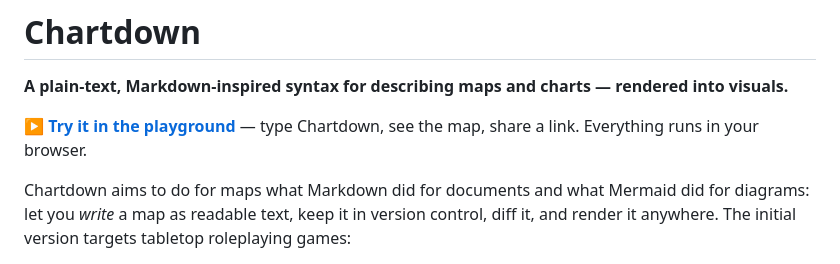
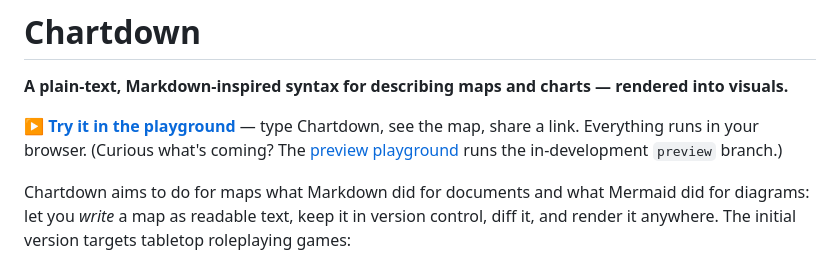
Before and after one commit to Nossimonov/Chartdown, a Markdown page: README.md, the part around the change. Drawn GitHub-style.

Commit message:
README points at the preview playground for in-development work

```diff
--- a/README.md
+++ b/README.md
@@ -2,7 +2,7 @@
 
 **A plain-text, Markdown-inspired syntax for describing maps and charts — rendered into visuals.**
 
-**▶ [Try it in the playground](https://nossimonov.github.io/Chartdown/)** — type Chartdown, see the map, share a link. Everything runs in your browser.
+**▶ [Try it in the playground](https://nossimonov.github.io/Chartdown/)** — type Chartdown, see the map, share a link. Everything runs in your browser. (Curious what's coming? The [preview playground](https://nossimonov.github.io/Chartdown/preview/) runs the in-development `preview` branch.)
 
 Chartdown aims to do for maps what Markdown did for documents and what Mermaid did for diagrams: let you *write* a map as readable text, keep it in version control, diff it, and render it anywhere. The initial version targets tabletop roleplaying games:
 
```
